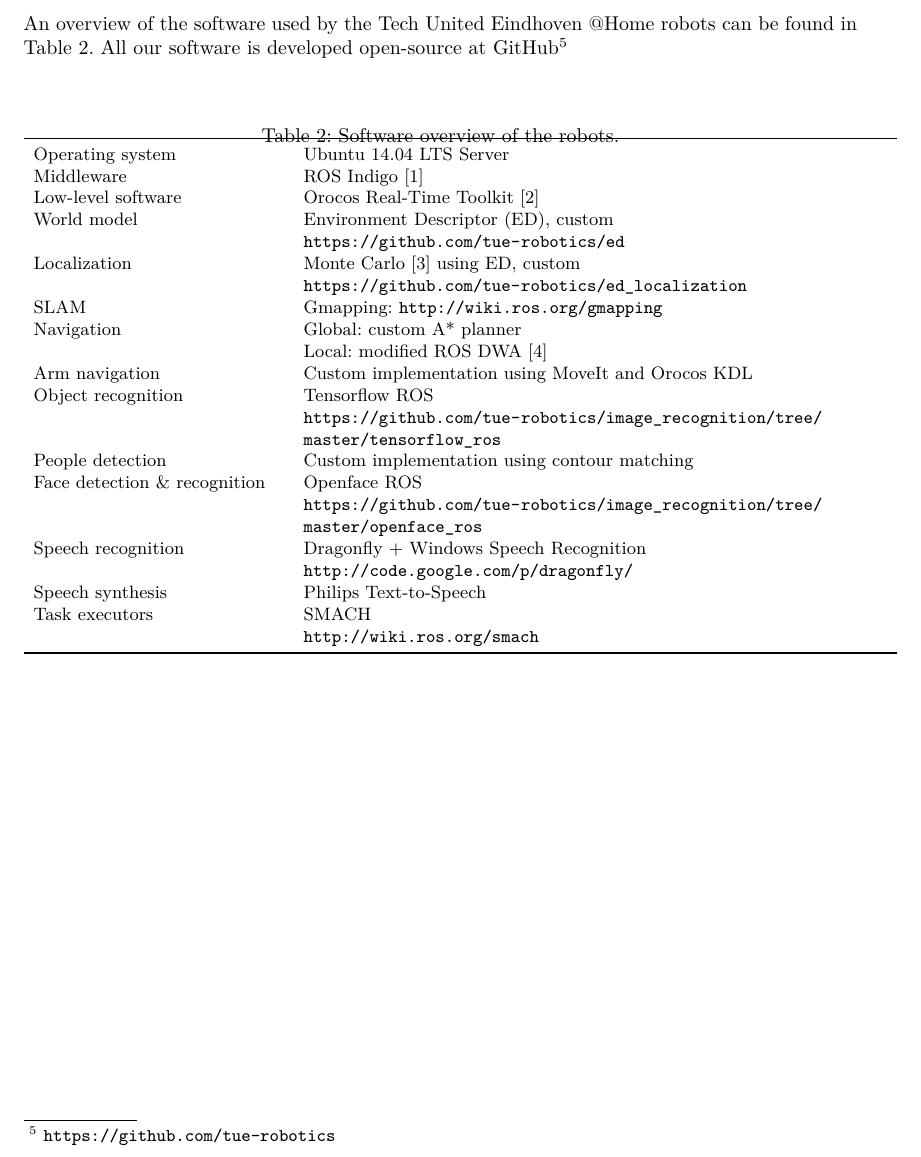
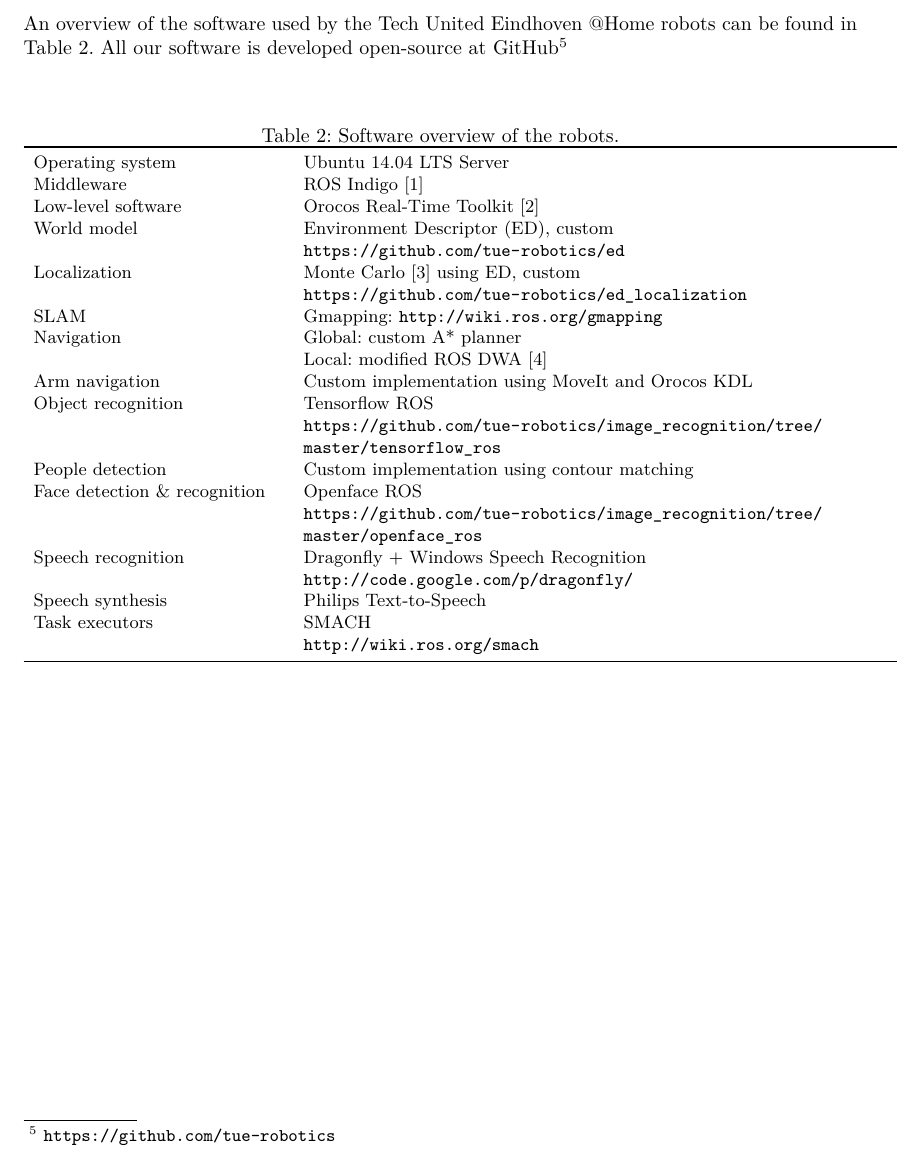
Before and after one commit to tue-robotics-graveyard/team_description_paper, a LaTeX thesis (Tech_United_At_Home_TDP_2016.tex, which reads software.tex): part of page 8 of 8, cut so that both start at the same text. Compiled offline with pdfLaTeX.

Commit message:
Changed placement of table title

```diff
--- a/software.tex
+++ b/software.tex
@@ -5,7 +5,7 @@
     \begin{center}
     \caption{Software overview of the robots.}
     \label{tab:softwarespec}
-    \vspace{-0.25cm}
+    \vspace{-0.1cm}
     \renewcommand{\arraystretch}{1.0}
     \setlength{\tabcolsep}{5pt}
         \begin{tabular}{p{0.3\textwidth} p{0.7\textwidth}}
```
